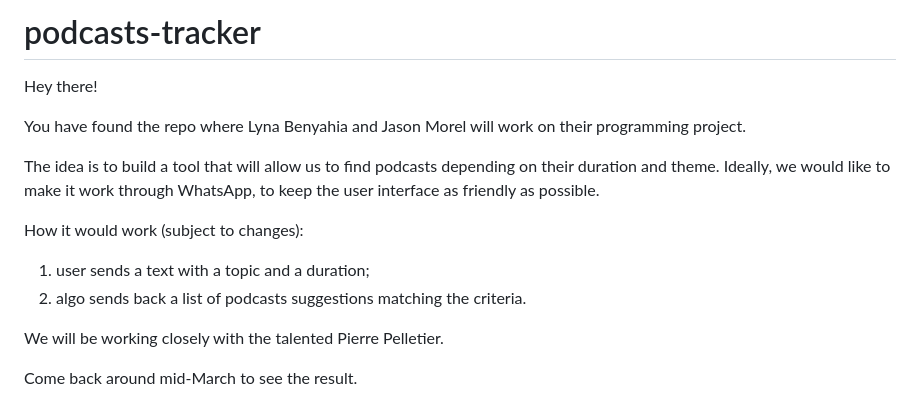
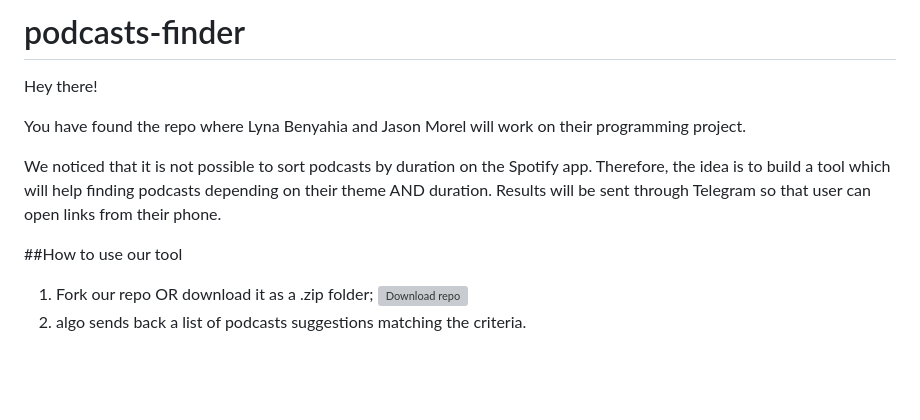
Before and after one commit to Jason-Morel/podcasts-tracker, a Markdown page: README.md, the part around the change. Drawn GitHub-style; blank space fills up the shorter version; grey boxes are pictures that could not be loaded.

```diff
--- a/README.md
+++ b/README.md
@@ -1,15 +1,14 @@
-# podcasts-tracker
+# podcasts-finder
 
 Hey there!
 
 You have found the repo where Lyna Benyahia and Jason Morel will work on their programming project.
 
-The idea is to build a tool that will allow us to find podcasts depending on their duration and theme. Ideally, we would like to make it work through WhatsApp, to keep the user interface as friendly as possible.
+We noticed that it is not possible to sort podcasts by duration on the Spotify app.
+Therefore, the idea is to build a tool which will help finding podcasts depending on their theme AND duration.
+Results will be sent through Telegram so that user can open links from their phone.
 
-How it would work (subject to changes):
-1. user sends a text with a topic and a duration;
+##How to use our tool
+1. Fork our repo OR download it as a .zip folder;
+    ![Download repo](/podcasts-tracker/presentation/images/download_repo.png?raw=true "Download repo as .zip")
 2. algo sends back a list of podcasts suggestions matching the criteria.
-
-We will be working closely with the talented Pierre Pelletier.
-
-Come back around mid-March to see the result.
```
Also changed, not shown: presentation/images/download_repo.png (added).
